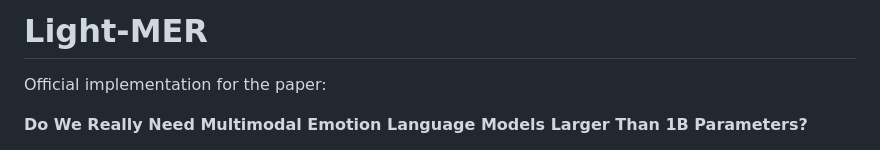
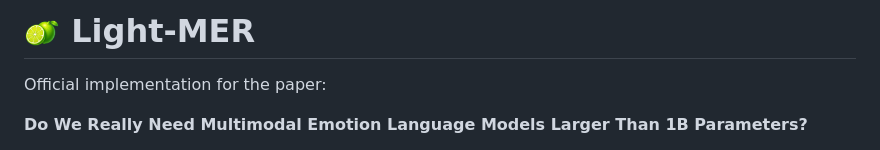
Before and after one commit to GAIR-Lab/Light-MER, a Markdown page: README.md, the part around the change. Drawn GitHub-style; pictures changed too: assets/lime-icon.png (added).

Commit message:
Add lime icon to README title

```diff
--- a/README.md
+++ b/README.md
@@ -1,4 +1,4 @@
-# Light-MER
+# <img src="assets/lime-icon.png" alt="Light-MER lime icon" width="36"> Light-MER
 
 Official implementation for the paper:
 
```
